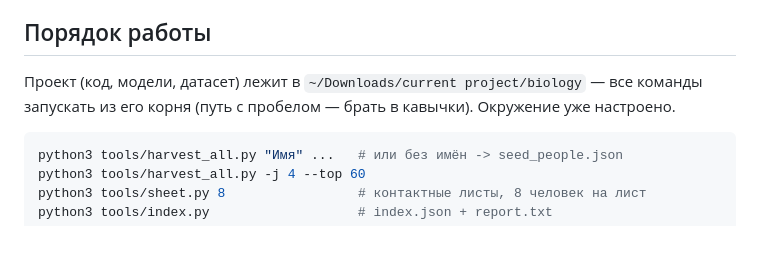
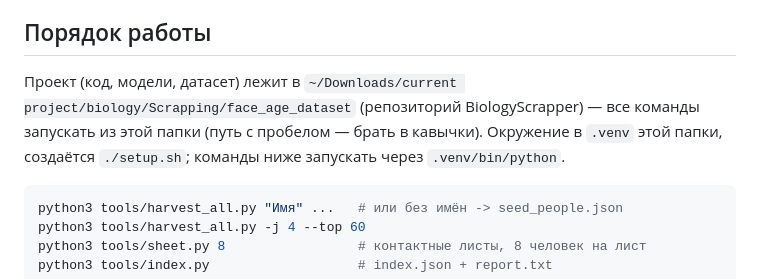
Before and after one commit to Malik1998/BiologyScrapper, a Markdown page: face_age_dataset/skill/SKILL.md, the part around the change. Rendered like a GitHub page; blank space fills up the shorter version.

Commit message:
face_age_dataset skill: point at the new project location
Co-Authored-By: Claude Opus 5.5 <noreply@anthropic.com>

````diff
--- a/face_age_dataset/skill/SKILL.md
+++ b/face_age_dataset/skill/SKILL.md
@@ -26,8 +26,10 @@ description: Собирает датасет лиц «человек сейча
 
 ## Порядок работы
 
-Проект (код, модели, датасет) лежит в `~/Downloads/current project/biology` — все команды
-запускать из его корня (путь с пробелом — брать в кавычки). Окружение уже настроено.
+Проект (код, модели, датасет) лежит в `~/Downloads/current project/biology/Scrapping/face_age_dataset`
+(репозиторий BiologyScrapper) — все команды запускать из этой папки (путь с пробелом —
+брать в кавычки). Окружение в `.venv` этой папки, создаётся `./setup.sh`; команды ниже
+запускать через `.venv/bin/python`.
 
 ```bash
 python3 tools/harvest_all.py "Имя" ...   # или без имён -> seed_people.json
````
